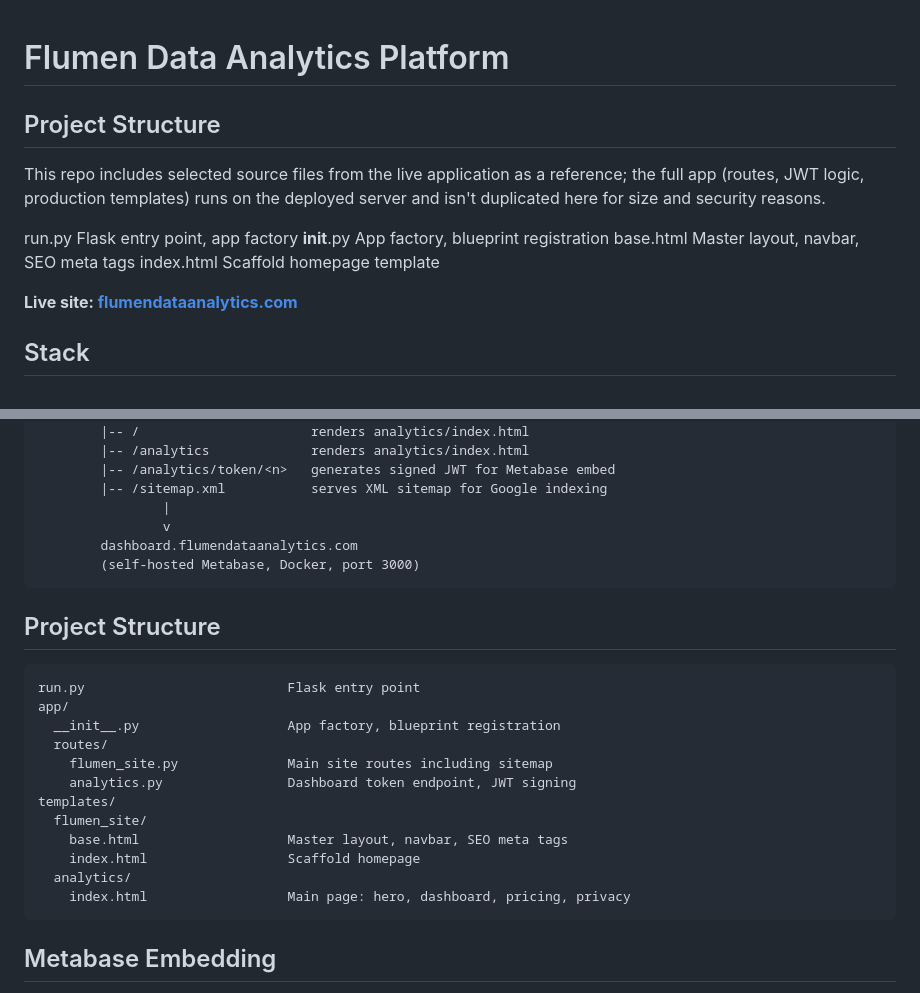
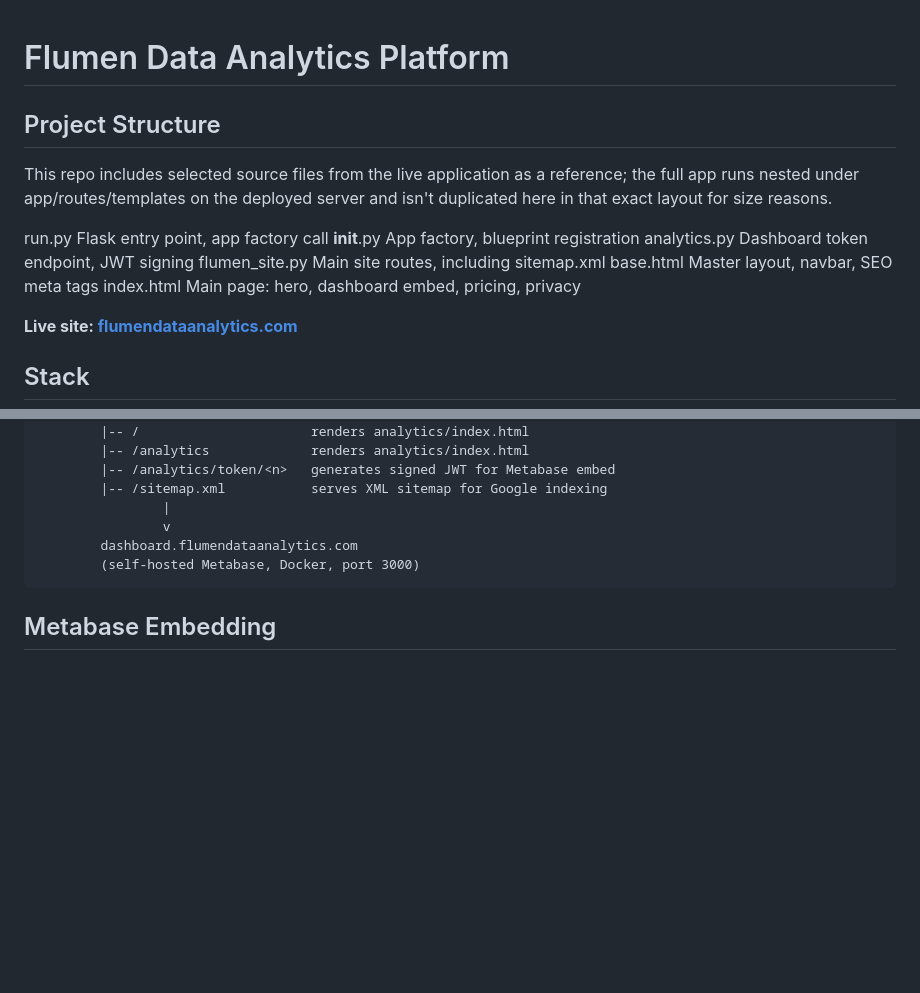
Before and after one commit to JosephFlumenDataAnalytics/FlumenDataAnalytics, a Markdown page: README.md, 2 parts joined by grey strips. GitHub-like rendering; blank space fills up the shorter version.

````diff
--- a/README.md
+++ b/README.md
@@ -1,15 +1,17 @@
 # Flumen Data Analytics Platform
-
 ## Project Structure
 
 This repo includes selected source files from the live application as a
-reference; the full app (routes, JWT logic, production templates) runs on
-the deployed server and isn't duplicated here for size and security reasons.
+reference; the full app runs nested under app/routes/templates on the
+deployed server and isn't duplicated here in that exact layout for size
+reasons.
 
-run.py                          Flask entry point, app factory
-__init__.py                     App factory, blueprint registration
-base.html                       Master layout, navbar, SEO meta tags
-index.html                      Scaffold homepage template
+run.py            Flask entry point, app factory call
+__init__.py       App factory, blueprint registration
+analytics.py      Dashboard token endpoint, JWT signing
+flumen_site.py    Main site routes, including sitemap.xml
+base.html         Master layout, navbar, SEO meta tags
+index.html        Main page: hero, dashboard embed, pricing, privacy
 
 **Live site: [flumendataanalytics.com](https://flumendataanalytics.com)**
 
@@ -54,23 +56,6 @@ Flask app (port 5000, systemd service)
         (self-hosted Metabase, Docker, port 3000)
 ```
 
-## Project Structure
-
-```
-run.py                          Flask entry point
-app/
-  __init__.py                   App factory, blueprint registration
-  routes/
-    flumen_site.py              Main site routes including sitemap
-    analytics.py                Dashboard token endpoint, JWT signing
-templates/
-  flumen_site/
-    base.html                   Master layout, navbar, SEO meta tags
-    index.html                  Scaffold homepage
-  analytics/
-    index.html                  Main page: hero, dashboard, pricing, privacy
-```
-
 ## Metabase Embedding
 
 Dashboards are embedded using Metabase's signed embedding SDK. Rather than hardcoding a JWT token (which expires in ten minutes), Flask generates a fresh signed token on every page load via the `/analytics/token/<slot>` endpoint. The page fetches the token in JavaScript and passes it to the `<metabase-dashboard>` web component at runtime.
````
